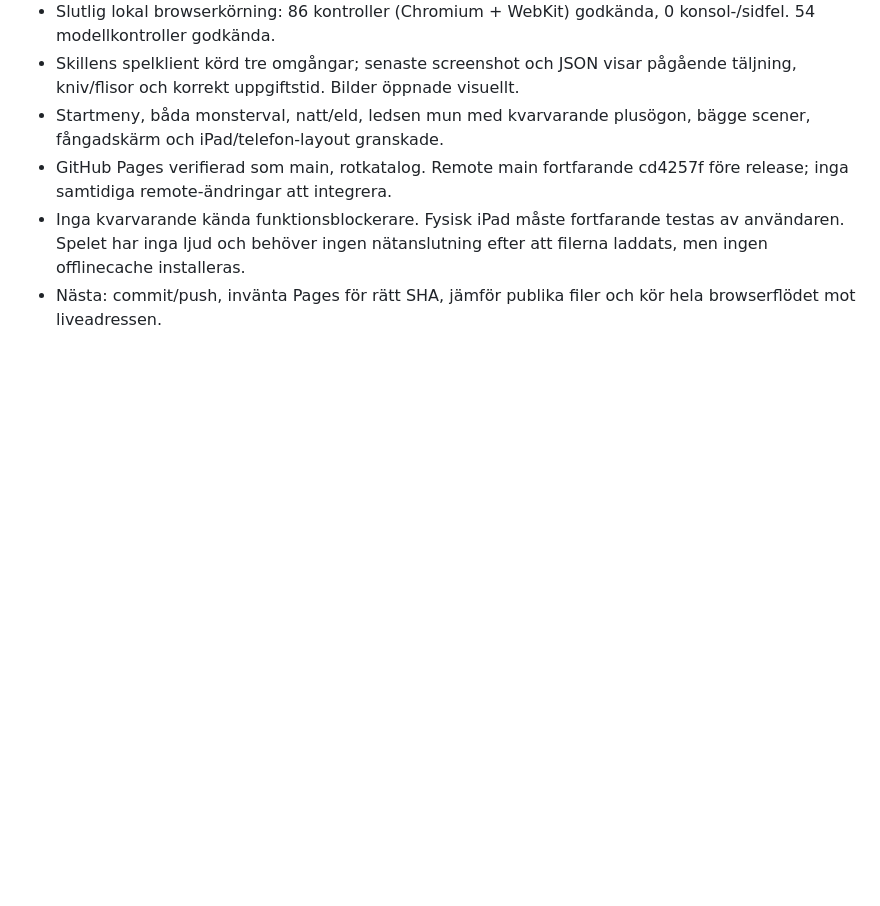
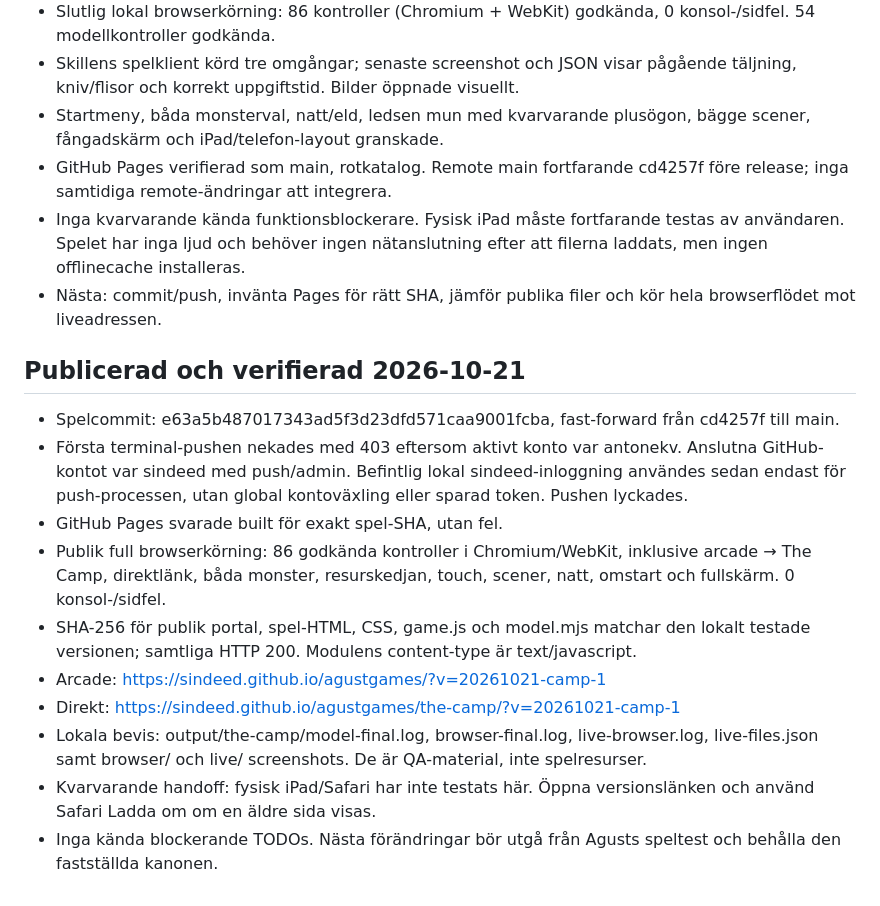
Before and after one commit to sindeed/agustgames, a Markdown page: the-camp/progress.md, the part around the change. Rendered like a GitHub page; blank space fills up the shorter version.

Commit message:
Record The Camp public release verification

```diff
--- a/the-camp/progress.md
+++ b/the-camp/progress.md
@@ -28,3 +28,15 @@ Original prompt: Bygg, testa och publicera en första komplett spelbar version a
 - GitHub Pages verifierad som main, rotkatalog. Remote main fortfarande cd4257f före release; inga samtidiga remote-ändringar att integrera.
 - Inga kvarvarande kända funktionsblockerare. Fysisk iPad måste fortfarande testas av användaren. Spelet har inga ljud och behöver ingen nätanslutning efter att filerna laddats, men ingen offlinecache installeras.
 - Nästa: commit/push, invänta Pages för rätt SHA, jämför publika filer och kör hela browserflödet mot liveadressen.
+
+## Publicerad och verifierad 2026-10-21
+- Spelcommit: e63a5b487017343ad5f3d23dfd571caa9001fcba, fast-forward från cd4257f till main.
+- Första terminal-pushen nekades med 403 eftersom aktivt konto var antonekv. Anslutna GitHub-kontot var sindeed med push/admin. Befintlig lokal sindeed-inloggning användes sedan endast för push-processen, utan global kontoväxling eller sparad token. Pushen lyckades.
+- GitHub Pages svarade built för exakt spel-SHA, utan fel.
+- Publik full browserkörning: 86 godkända kontroller i Chromium/WebKit, inklusive arcade → The Camp, direktlänk, båda monster, resurskedjan, touch, scener, natt, omstart och fullskärm. 0 konsol-/sidfel.
+- SHA-256 för publik portal, spel-HTML, CSS, game.js och model.mjs matchar den lokalt testade versionen; samtliga HTTP 200. Modulens content-type är text/javascript.
+- Arcade: https://sindeed.github.io/agustgames/?v=20261021-camp-1
+- Direkt: https://sindeed.github.io/agustgames/the-camp/?v=20261021-camp-1
+- Lokala bevis: output/the-camp/model-final.log, browser-final.log, live-browser.log, live-files.json samt browser/ och live/ screenshots. De är QA-material, inte spelresurser.
+- Kvarvarande handoff: fysisk iPad/Safari har inte testats här. Öppna versionslänken och använd Safari Ladda om om en äldre sida visas.
+- Inga kända blockerande TODOs. Nästa förändringar bör utgå från Agusts speltest och behålla den fastställda kanonen.
```
